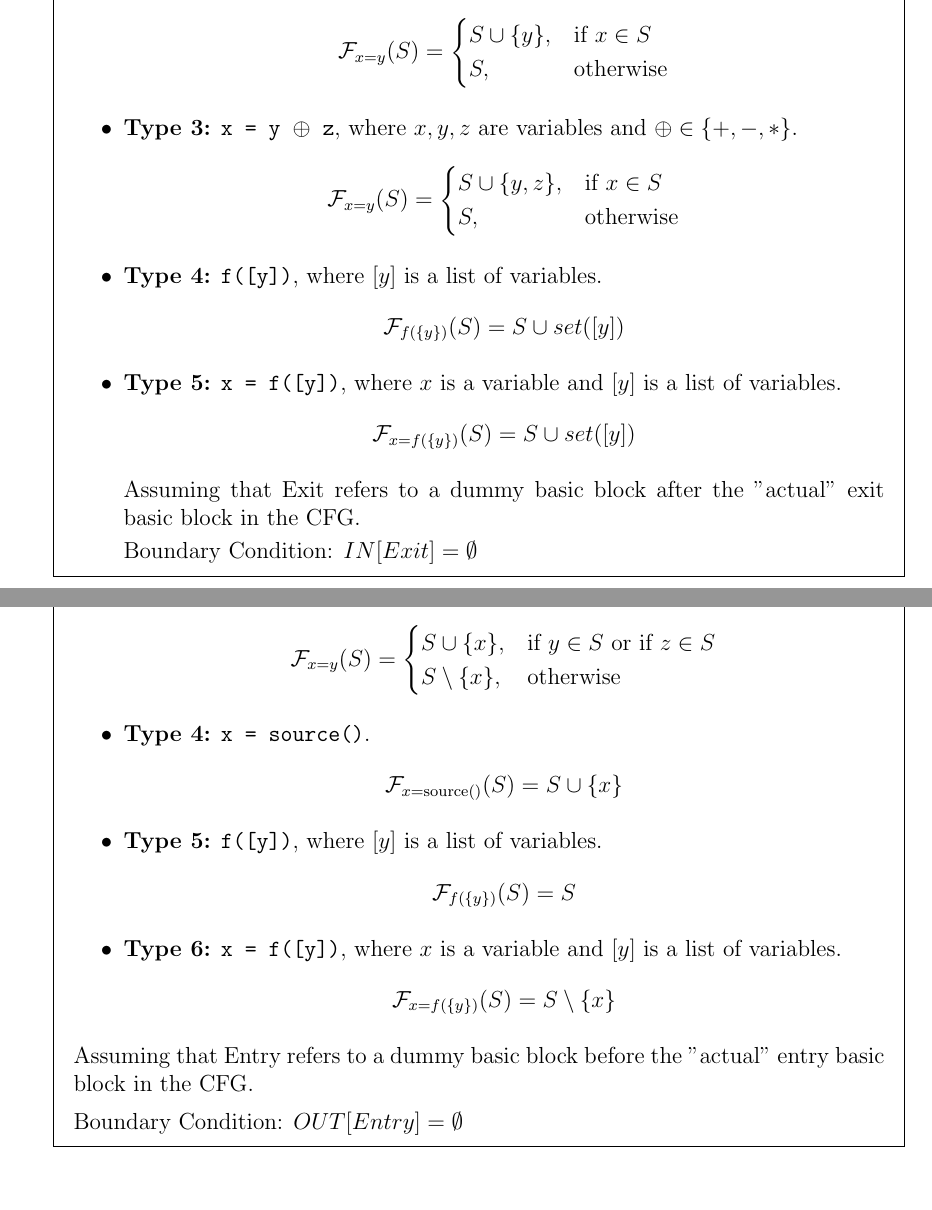
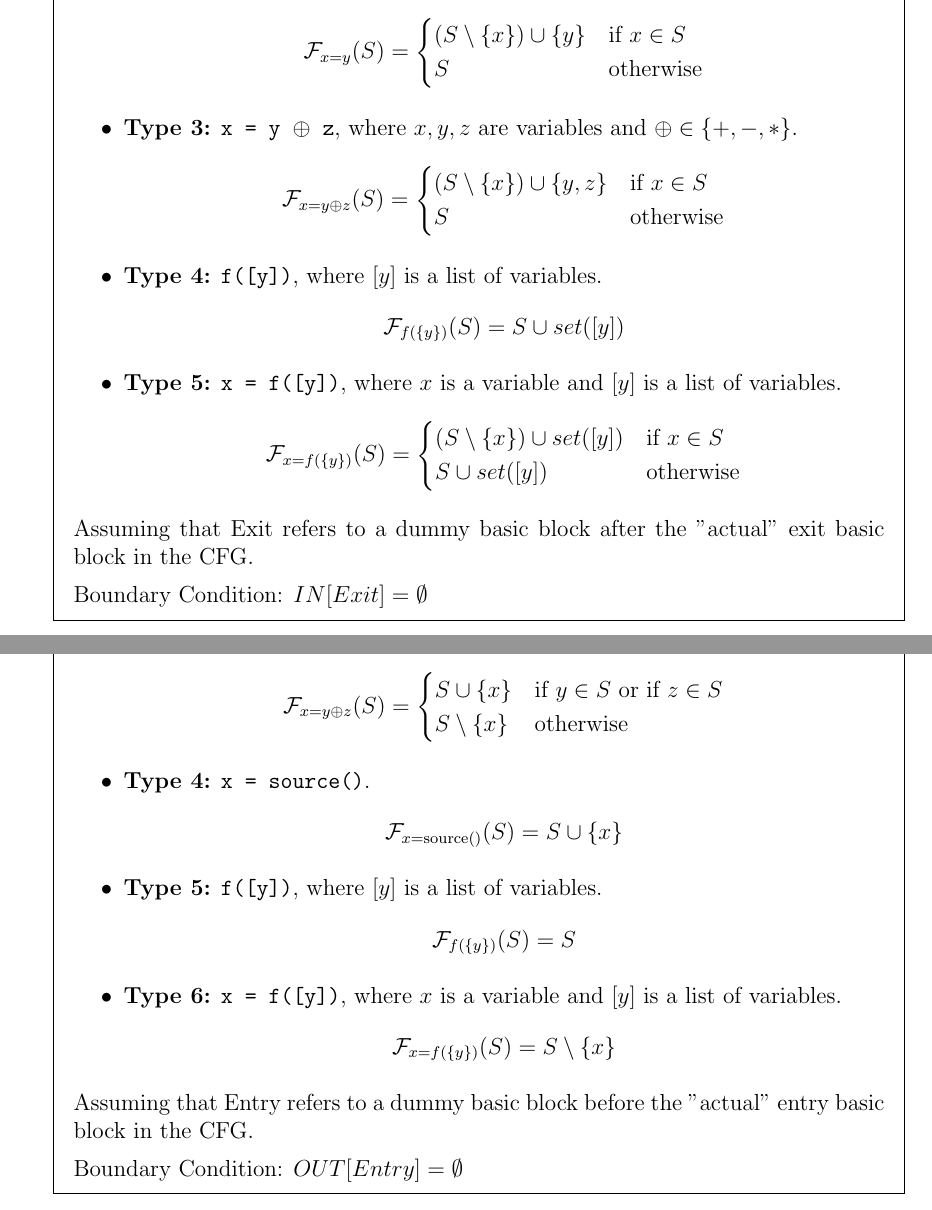
Before and after one commit to sohamk0524/ECS240, a LaTeX problem sheet (tex_files/hw3/hw3-divyansh.tex): two parts of pages 6 and 8 of 10, joined at a grey line, cut so that both start at the same text. Compiled offline with pdfLaTeX.

Commit message:
Final changes to Homework 3

```diff
--- a/tex_files/hw3/hw3-divyansh.tex
+++ b/tex_files/hw3/hw3-divyansh.tex
@@ -327,17 +331,17 @@
             \[
                 \mathcal{F}_{x = y}(S) =
                 \begin{cases}
-                    S \cup \{y\}, & \text{if } x \in S \\
-                    S, & \text{otherwise}
+                    (S \setminus \{x\}) \cup \{y\} & \text{if } x \in S \\
+                    S & \text{otherwise}
                 \end{cases}
             \]
 
             \item \textbf{Type 3:} \texttt{x = y $\oplus$ z}, where $x, y, z$ are variables and $\oplus \in \{+, -, *\}$.
             \[
-                \mathcal{F}_{x = y}(S) =
+                \mathcal{F}_{x = y \oplus z}(S) =
                 \begin{cases}
-                    S \cup \{y, z\}, & \text{if } x \in S \\
-                    S, & \text{otherwise}
+                    (S \setminus \{x\}) \cup \{y, z\} & \text{if } x \in S \\
+                    S & \text{otherwise}
                 \end{cases}
             \]
 
@@ -348,15 +352,20 @@
 
             \item \textbf{Type 5:} \texttt{x = f([y])}, where $x$ is a variable and $[y]$ is a list of variables.
             \[
-                \mathcal{F}_{x = f(\{y\})}(S) = S \cup set([y])
+                \mathcal{F}_{x = f(\{y\})}(S) =
+                \begin{cases}
+                    (S \setminus \{x\}) \cup set([y]) & \text{if } x \in S \\
+                    S \cup set([y]) & \text{otherwise}
+                \end{cases}
             \]
 
-            Assuming that Exit refers to a dummy basic block after the "actual" exit basic block in the CFG.
-
-            Boundary Condition: $IN[Exit] = \emptyset$
 
 
         \end{itemize}
+
+        Assuming that Exit refers to a dummy basic block after the "actual" exit basic block in the CFG.
+
+        Boundary Condition: $IN[Exit] = \emptyset$
 
       \end{mdframed}
 
@@ -423,10 +432,10 @@
 
             \item \textbf{Type 3:} \texttt{x = y $\oplus$ z}, where $x, y, z$ are variables and $\oplus \in \{+, -, *\}$.
             \[
-                \mathcal{F}_{x = y}(S) =
+                \mathcal{F}_{x = y \oplus z}(S) =
                 \begin{cases}
-                    S \cup \{x\}, & \text{if } y \in S \text{ or } \text{if } z \in S \\
-                    S \setminus \{x\}, & \text{otherwise}
+                    S \cup \{x\} & \text{if } y \in S \text{ or } \text{if } z \in S \\
+                    S \setminus \{x\} & \text{otherwise}
                 \end{cases}
             \]
 
```
Also changed, not shown: tex_files/hw3/hw3-divyansh.tex (10 more changed lines).
